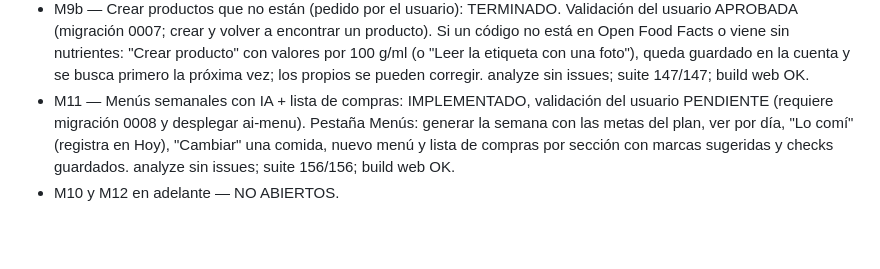
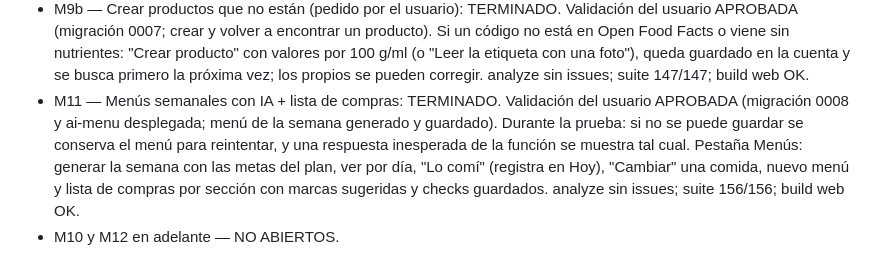
Before and after one commit to jrgguevara15-glitch/magra, a Markdown page: MAGRA_STATUS.md, the part around the change. Drawn GitHub-style; blank space fills up the shorter version.

Commit message:
docs(M11): bloque cerrado tras la validación del usuario
Co-Authored-By: Claude Opus 5.5 <noreply@anthropic.com>
Claude-Session: https://claude.ai/code/session_01CkuB6Zkf43DRSvkJ2MTWG5

```diff
--- a/MAGRA_STATUS.md
+++ b/MAGRA_STATUS.md
@@ -77,9 +77,11 @@
   queda guardado en la cuenta y se busca primero la próxima vez; los
   propios se pueden corregir. analyze sin issues; suite 147/147; build web
   OK.
-- M11 — Menús semanales con IA + lista de compras: IMPLEMENTADO,
-  validación del usuario PENDIENTE (requiere migración 0008 y desplegar
-  ai-menu). Pestaña Menús: generar la semana con las metas del plan, ver
+- M11 — Menús semanales con IA + lista de compras: TERMINADO. Validación
+  del usuario APROBADA (migración 0008 y ai-menu desplegada; menú de la
+  semana generado y guardado). Durante la prueba: si no se puede guardar
+  se conserva el menú para reintentar, y una respuesta inesperada de la
+  función se muestra tal cual. Pestaña Menús: generar la semana con las metas del plan, ver
   por día, "Lo comí" (registra en Hoy), "Cambiar" una comida, nuevo menú
   y lista de compras por sección con marcas sugeridas y checks guardados.
   analyze sin issues; suite 156/156; build web OK.
```
